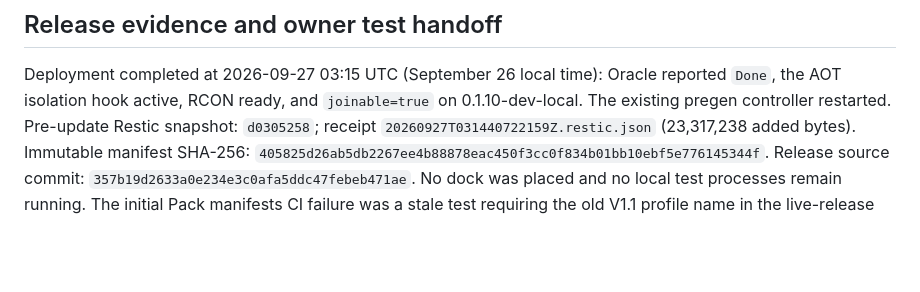
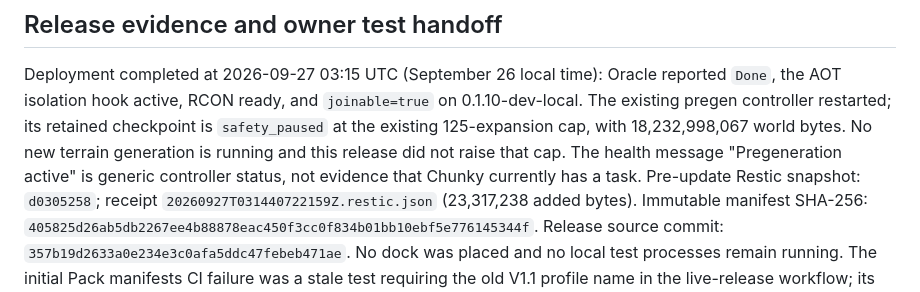
Before and after one commit to DrewPhi/DrewCraft, a Markdown page: docs/AOT_INTEGRATION.md, the part around the change. Drawn GitHub-style; blank space fills up the shorter version.

Commit message:
Clarify retained pregen expansion cap after rollout

```diff
--- a/docs/AOT_INTEGRATION.md
+++ b/docs/AOT_INTEGRATION.md
@@ -10,7 +10,11 @@ does not by itself prove the rollout completed.
 
 Deployment completed at 2026-09-27 03:15 UTC (September 26 local time):
 Oracle reported `Done`, the AOT isolation hook active, RCON ready, and
-`joinable=true` on 0.1.10-dev-local. The existing pregen controller restarted.
+`joinable=true` on 0.1.10-dev-local. The existing pregen controller restarted;
+its retained checkpoint is `safety_paused` at the existing 125-expansion cap,
+with 18,232,998,067 world bytes. No new terrain generation is running and this
+release did not raise that cap. The health message "Pregeneration active" is
+generic controller status, not evidence that Chunky currently has a task.
 Pre-update Restic snapshot: `d0305258`; receipt
 `20260927T031440722159Z.restic.json` (23,317,238 added bytes).
 Immutable manifest SHA-256:
```
